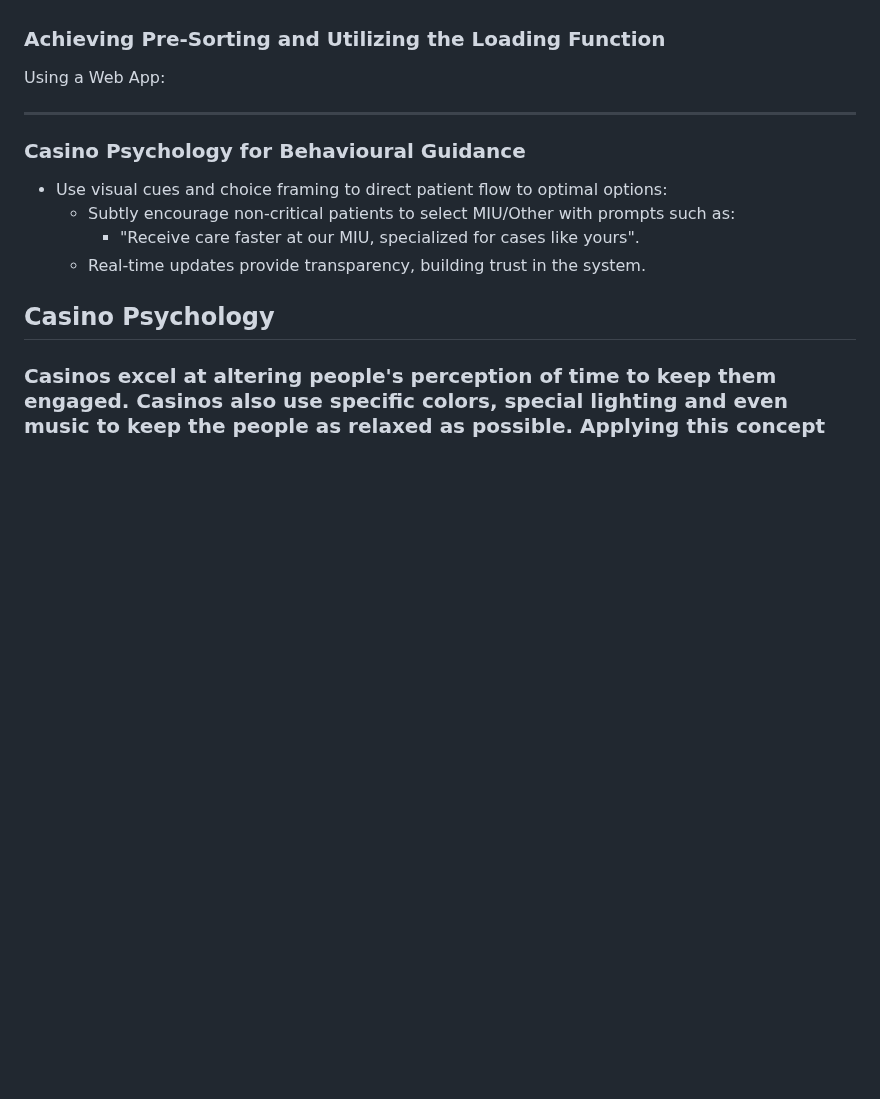
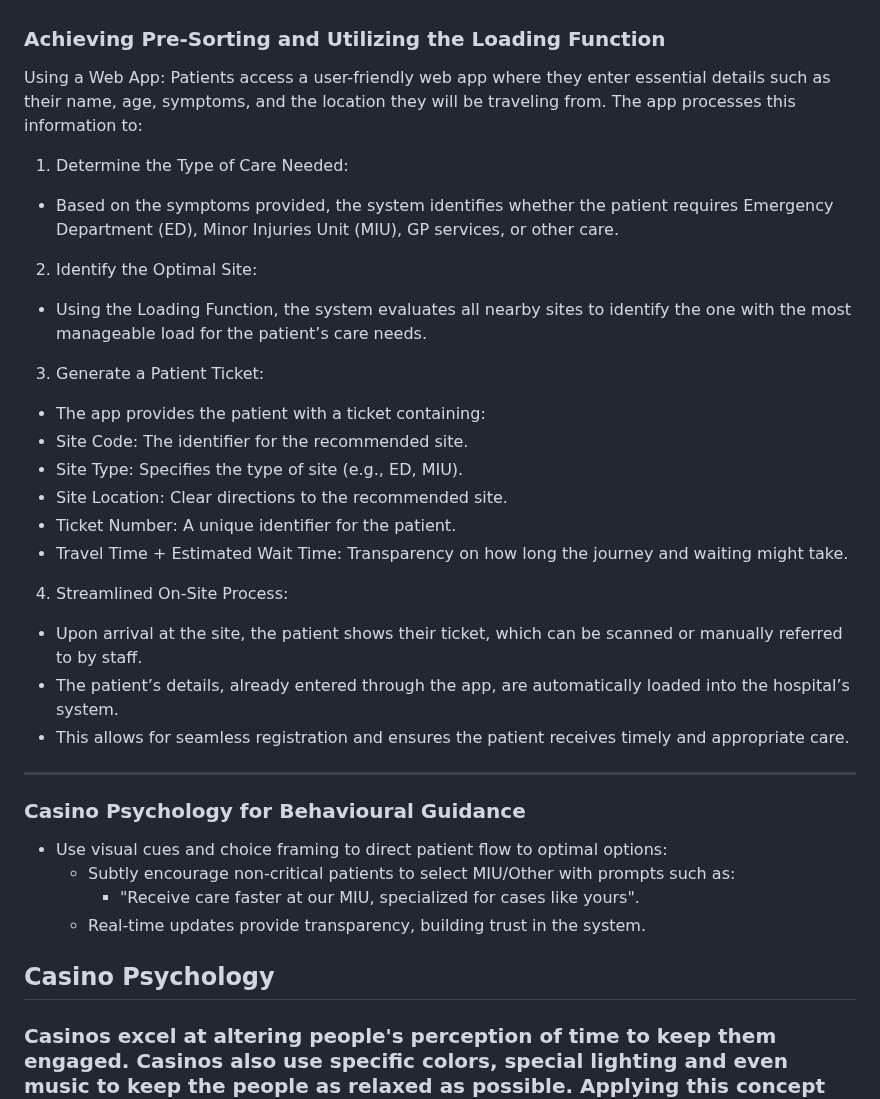
Before and after one commit to SlaviXG/Operations_Research_PHS_Challenge, a Markdown page: REPORT.md, the part around the change. Drawn GitHub-style; blank space fills up the shorter version.

```diff
--- a/REPORT.md
+++ b/REPORT.md
@@ -118,7 +118,26 @@ The Statistical/ML Approach
         - "Site B witnesses a Monday morning surge, staff are scheduled accordingly."
  ADD HOW THE PATIENT WILL GET THE E-TICKET FROM THE WEB - APP
 ### Achieving Pre-Sorting and Utilizing the Loading Function
-Using a Web App:
+<p>Using a Web App: Patients access a user-friendly web app where they enter essential details such as their name, age, symptoms, and the location they will be traveling from. The app processes this information to:</p>
+
+1. Determine the Type of Care Needed:
+ - Based on the symptoms provided, the system identifies whether the patient requires Emergency Department (ED), Minor Injuries Unit (MIU), GP services, or other care.
+
+2. Identify the Optimal Site:
+ - Using the Loading Function, the system evaluates all nearby sites to identify the one with the most manageable load for the patient’s care needs.
+
+3. Generate a Patient Ticket:
+ - The app provides the patient with a ticket containing:
+  - Site Code: The identifier for the recommended site.
+  - Site Type: Specifies the type of site (e.g., ED, MIU).
+  - Site Location: Clear directions to the recommended site.
+  - Ticket Number: A unique identifier for the patient.
+  - Travel Time + Estimated Wait Time: Transparency on how long the journey and waiting might take.
+
+4. Streamlined On-Site Process:
+ - Upon arrival at the site, the patient shows their ticket, which can be scanned or manually referred to by staff.
+ - The patient’s details, already entered through the app, are automatically loaded into the hospital’s system.
+ - This allows for seamless registration and ensures the patient receives timely and appropriate care.
 
 <hr>
 
```
